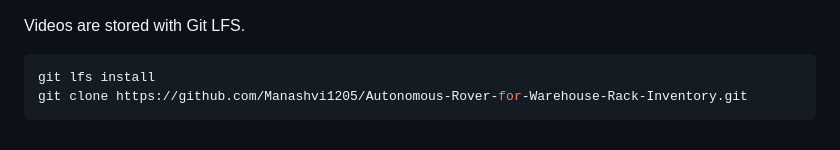
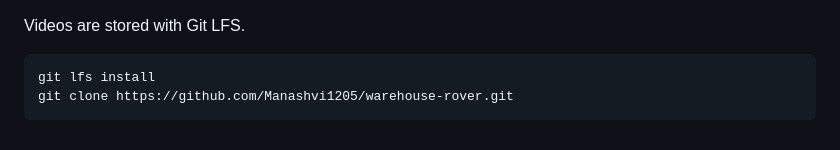
Before and after one commit to Manashvi1205/inter-iit-25-team-27, a Markdown page: README.md, the part around the change. Rendered like a GitHub page.

Commit message:
Point the clone URL at warehouse-rover

````diff
--- a/README.md
+++ b/README.md
@@ -96,5 +96,5 @@ Videos are stored with Git LFS.
 
 ```bash
 git lfs install
-git clone https://github.com/Manashvi1205/Autonomous-Rover-for-Warehouse-Rack-Inventory.git
+git clone https://github.com/Manashvi1205/warehouse-rover.git
 ```
````
